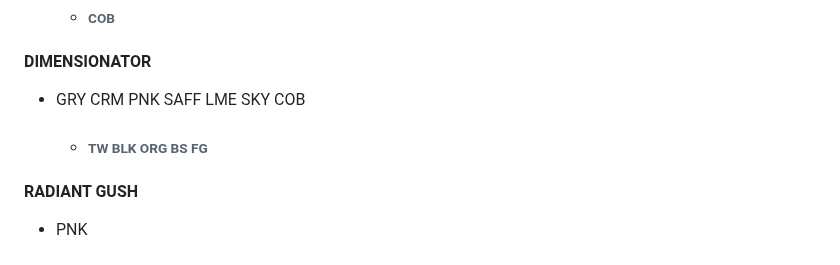
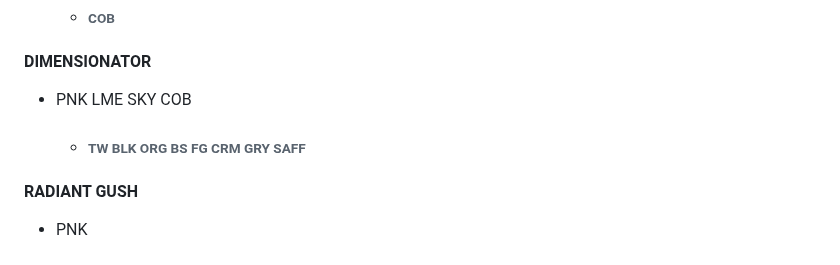
Before and after one commit to LysHraesvelgr/trade-list, a Markdown page: README.md, the part around the change. Drawn GitHub-style.

Commit message:
DIM BOOS

```diff
--- a/README.md
+++ b/README.md
@@ -193,9 +193,9 @@ skip to:
 
 #### DIMENSIONATOR
 
-+ GRY CRM PNK SAFF LME SKY COB
++ PNK LME SKY COB
 
-    + ###### TW BLK ORG BS FG
+    + ###### TW BLK ORG BS FG CRM GRY SAFF
 
 #### RADIANT GUSH
 
```
